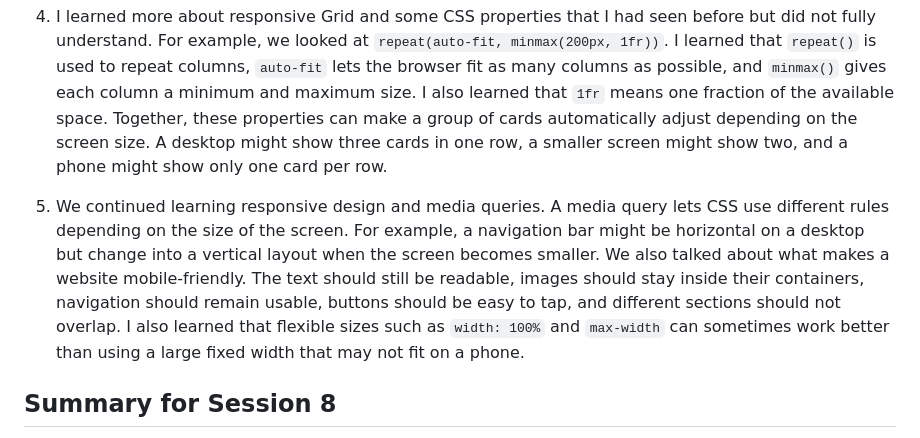
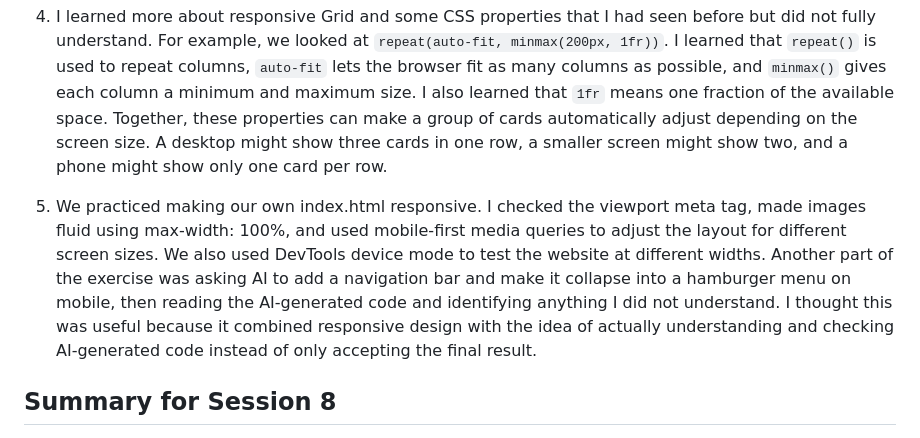
Before and after one commit to Ctong0622/oim3690, a Markdown page: logs/wk04.md, the part around the change. GitHub-like rendering.

```diff
--- a/logs/wk04.md
+++ b/logs/wk04.md
@@ -31,7 +31,7 @@ On Thursday, we focused more on reading and understanding AI-generated code. Thi
 
 4. I learned more about responsive Grid and some CSS properties that I had seen before but did not fully understand. For example, we looked at `repeat(auto-fit, minmax(200px, 1fr))`. I learned that `repeat()` is used to repeat columns, `auto-fit` lets the browser fit as many columns as possible, and `minmax()` gives each column a minimum and maximum size. I also learned that `1fr` means one fraction of the available space. Together, these properties can make a group of cards automatically adjust depending on the screen size. A desktop might show three cards in one row, a smaller screen might show two, and a phone might show only one card per row.
 
-5. We continued learning responsive design and media queries. A media query lets CSS use different rules depending on the size of the screen. For example, a navigation bar might be horizontal on a desktop but change into a vertical layout when the screen becomes smaller. We also talked about what makes a website mobile-friendly. The text should still be readable, images should stay inside their containers, navigation should remain usable, buttons should be easy to tap, and different sections should not overlap. I also learned that flexible sizes such as `width: 100%` and `max-width` can sometimes work better than using a large fixed width that may not fit on a phone.
+5. We practiced making our own index.html responsive. I checked the viewport meta tag, made images fluid using max-width: 100%, and used mobile-first media queries to adjust the layout for different screen sizes. We also used DevTools device mode to test the website at different widths. Another part of the exercise was asking AI to add a navigation bar and make it collapse into a hamburger menu on mobile, then reading the AI-generated code and identifying anything I did not understand. I thought this was useful because it combined responsive design with the idea of actually understanding and checking AI-generated code instead of only accepting the final result.
 
 ## Summary for Session 8
 
```
